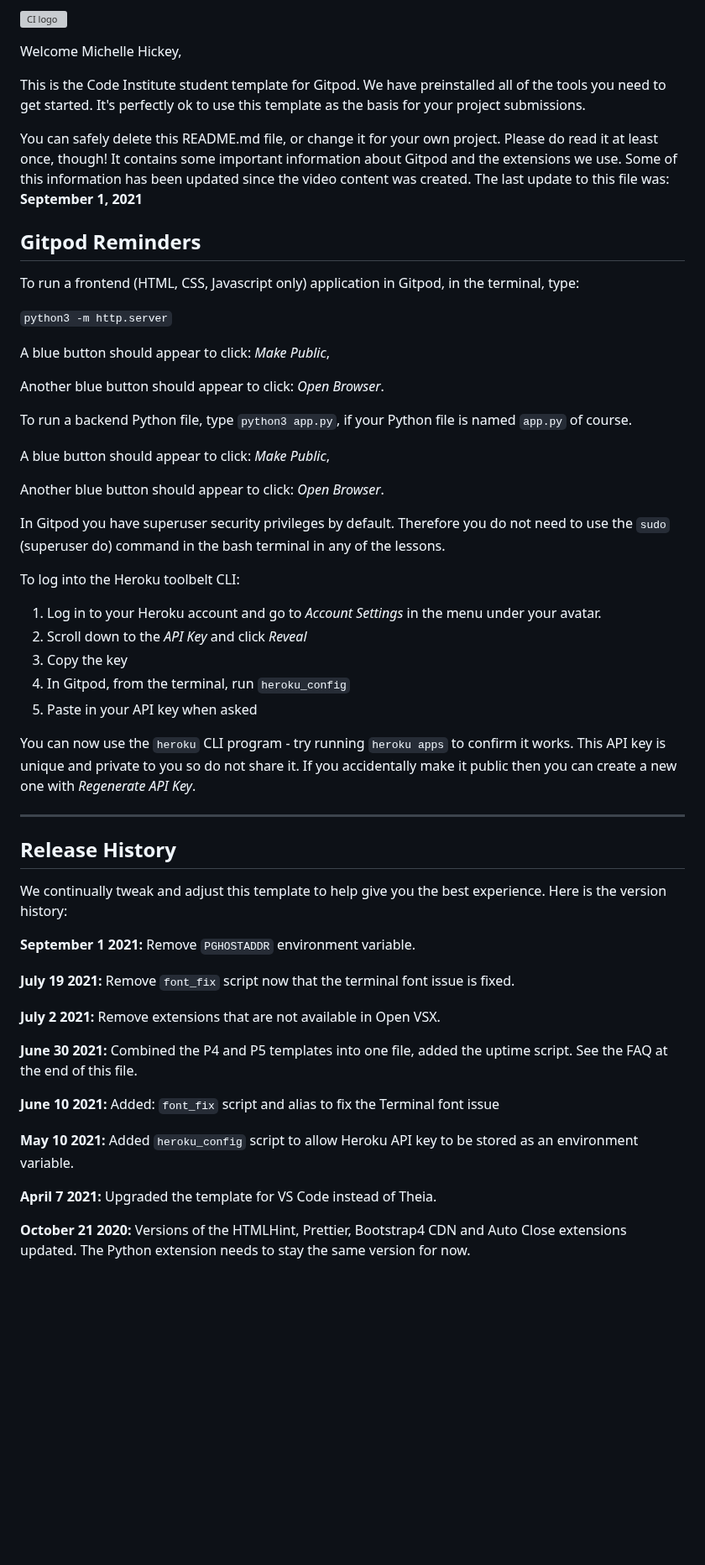
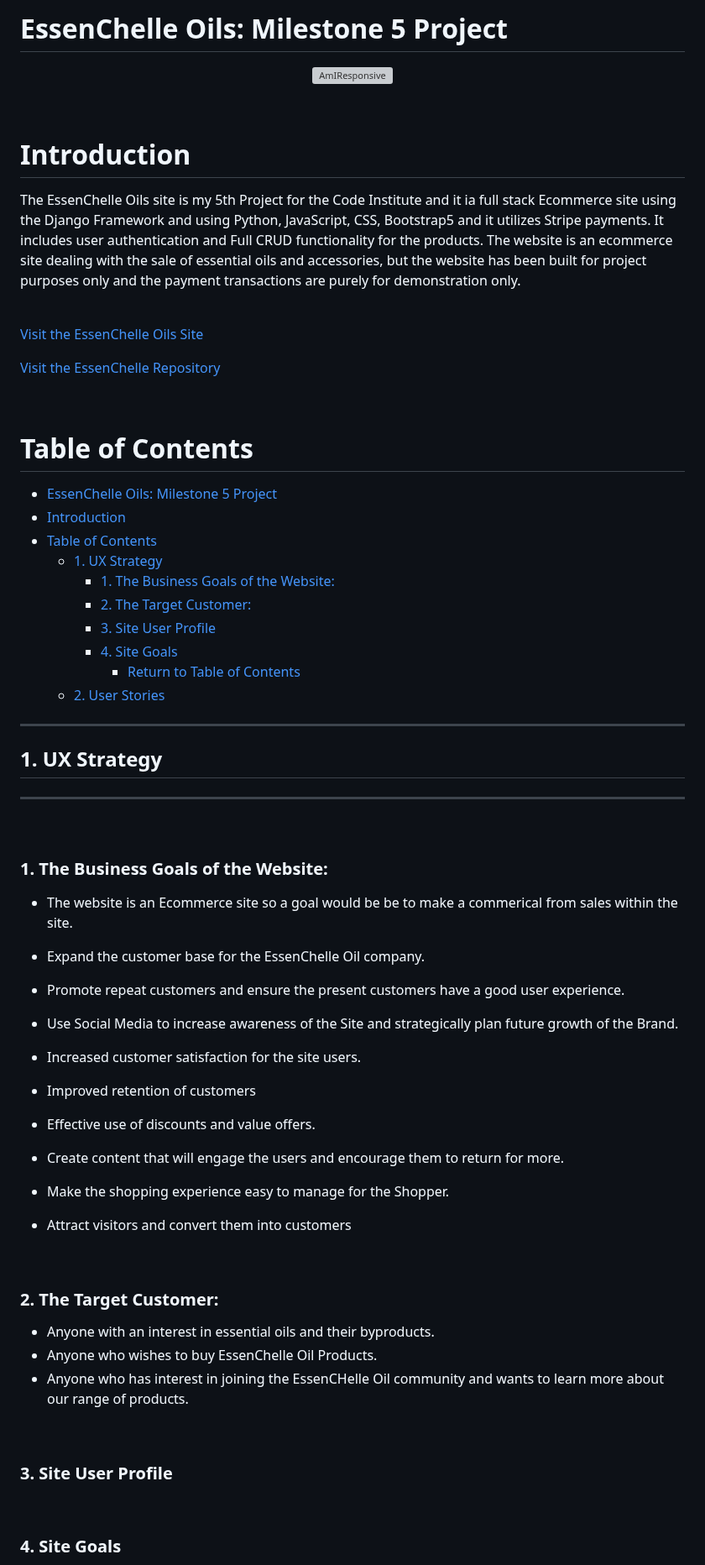
Before and after one commit to MHickey2/EssenChelle-Oils, a Markdown page: README.md, the part around one of its changes. Shown at 84% size. GitHub-like rendering; blank space fills up the shorter version; grey boxes are pictures that could not be loaded.

Commit message:
Started working on readme

```diff
--- a/README.md
+++ b/README.md
@@ -1,58 +1,74 @@
-![CI logo](https://codeinstitute.s3.amazonaws.com/fullstack/ci_logo_small.png)
+# EssenChelle Oils: Milestone 5 Project
 
-Welcome Michelle Hickey,
 
-This is the Code Institute student template for Gitpod. We have preinstalled all of the tools you need to get started. It's perfectly ok to use this template as the basis for your project submissions.
+<p align ="center">
+   <img src="assets/readme/images/responsive.png"  alt="AmIResponsive" />
+</p>
+<br/>
 
-You can safely delete this README.md file, or change it for your own project. Please do read it at least once, though! It contains some important information about Gitpod and the extensions we use. Some of this information has been updated since the video content was created. The last update to this file was: **September 1, 2021**
 
-## Gitpod Reminders
+# Introduction <a name="introduction"></a>
 
-To run a frontend (HTML, CSS, Javascript only) application in Gitpod, in the terminal, type:
+The EssenChelle Oils site is my 5th Project for the Code Institute and it ia full stack Ecommerce site using the Django Framework and using Python, JavaScript, CSS, Bootstrap5 and it utilizes Stripe payments.
+It includes user authentication and Full CRUD functionality for the products. The website is an ecommerce site dealing with the sale of essential oils and accessories, but the website has been built for project purposes only and the payment transactions are purely for demonstration only.
 
-`python3 -m http.server`
+<br/>
 
-A blue button should appear to click: _Make Public_,
+[Visit the EssenChelle Oils Site]()
 
-Another blue button should appear to click: _Open Browser_.
+[Visit the EssenChelle Repository]()
 
-To run a backend Python file, type `python3 app.py`, if your Python file is named `app.py` of course.
+<br/>
 
-A blue button should appear to click: _Make Public_,
+# Table of Contents <a name="toc"></a>
 
-Another blue button should appear to click: _Open Browser_.
+- [EssenChelle Oils: Milestone 5 Project](#essenchelle-oils-milestone-5-project)
+- [Introduction ](#introduction-)
+- [Table of Contents ](#table-of-contents-)
+  - [1. UX Strategy ](#1-ux-strategy-)
+    - [1. The Business Goals of the Website: ](#1-the-business-goals-of-the-website-)
+    - [2. The Target Customer: ](#2-the-target-customer-)
+    - [3. Site User Profile](#3-site-user-profile)
+    - [4.  Site Goals](#4--site-goals)
+      - [Return to Table of Contents](#return-to-table-of-contents)
+  - [2. User Stories  ](#2-user-stories--)
 
-In Gitpod you have superuser security privileges by default. Therefore you do not need to use the `sudo` (superuser do) command in the bash terminal in any of the lessons.
+----
 
-To log into the Heroku toolbelt CLI:
+## 1. UX Strategy <a name="uxstrategy"></a>
+----
 
-1. Log in to your Heroku account and go to *Account Settings* in the menu under your avatar.
-2. Scroll down to the *API Key* and click *Reveal*
-3. Copy the key
-4. In Gitpod, from the terminal, run `heroku_config`
-5. Paste in your API key when asked
+<br/>
 
-You can now use the `heroku` CLI program - try running `heroku apps` to confirm it works. This API key is unique and private to you so do not share it. If you accidentally make it public then you can create a new one with _Regenerate API Key_.
+### 1. The Business Goals of the Website: <a name="businessgoals"></a>
 
-------
+- The website is an Ecommerce site so a goal would be be to make a commerical from sales within the site.
+- Expand the customer base for the EssenChelle Oil company.
+- Promote repeat customers and ensure the present customers have a good user experience.
+- Use Social Media to increase awareness of the Site and strategically plan future growth of the Brand.
+- Increased customer satisfaction for the site users.
+- Improved retention of customers
+- Effective use of discounts and value offers.
+- Create content that will engage the users and encourage them to return for more.
+- Make the shopping experience easy to manage for the Shopper.
+- Attract visitors and convert them into customers
 
-## Release History
 
-We continually tweak and adjust this template to help give you the best experience. Here is the version history:
+  <br/>
 
-**September 1 2021:** Remove `PGHOSTADDR` environment variable.
+### 2. The Target Customer: <a name="targetcustomer"></a>
 
-**July 19 2021:** Remove `font_fix` script now that the terminal font issue is fixed.
+- Anyone with an interest in essential oils and their byproducts.
+- Anyone who wishes to buy EssenChelle Oil Products.
+- Anyone who has interest in joining the EssenCHelle Oil community and wants to learn more about our range of products.
 
-**July 2 2021:** Remove extensions that are not available in Open VSX.
+ <br/>
 
-**June 30 2021:** Combined the P4 and P5 templates into one file, added the uptime script. See the FAQ at the end of this file.
+### 3. Site User Profile
 
-**June 10 2021:** Added: `font_fix` script and alias to fix the Terminal font issue
 
-**May 10 2021:** Added `heroku_config` script to allow Heroku API key to be stored as an environment variable.
 
-**April 7 2021:** Upgraded the template for VS Code instead of Theia.
+<br/>
 
-**October 21 2020:** Versions of the HTMLHint, Prettier, Bootstrap4 CDN and Auto Close extensions updated. The Python extension needs to stay the same version for now.
+### 4.  Site Goals
 
```
Also changed, not shown: other parts of README.md (+10 -45 lines).
